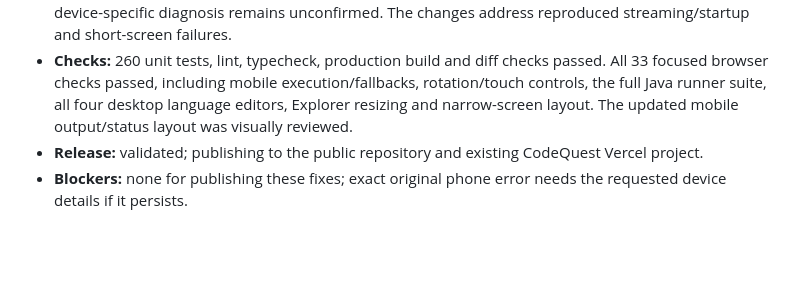
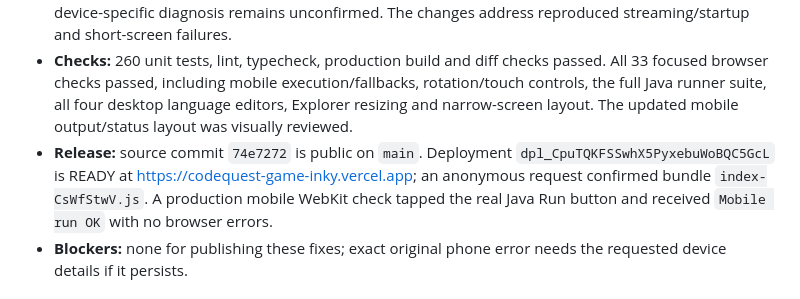
Before and after one commit to amirh3sam/codequest-game, a Markdown page: docs/PROGRESS.md, the part around the change. GitHub-like rendering; blank space fills up the shorter version.

Commit message:
Record mobile Run release verification

```diff
--- a/docs/PROGRESS.md
+++ b/docs/PROGRESS.md
@@ -4,7 +4,7 @@
 - Added mobile Chromium and WebKit coverage for real touches on both tablet Run and task Run in JavaScript, TypeScript, Python and Java, plus an intentionally incorrect compiler MIME response that reproduces the streaming TypeError and verifies recovery. CI installs WebKit for these checks.
 - **Diagnosis:** current mobile WebKit ran all four production runtimes before the change. The original phone/browser, language and full error text were requested but have not been supplied, so the original device-specific diagnosis remains unconfirmed. The changes address reproduced streaming/startup and short-screen failures.
 - **Checks:** 260 unit tests, lint, typecheck, production build and diff checks passed. All 33 focused browser checks passed, including mobile execution/fallbacks, rotation/touch controls, the full Java runner suite, all four desktop language editors, Explorer resizing and narrow-screen layout. The updated mobile output/status layout was visually reviewed.
-- **Release:** validated; publishing to the public repository and existing CodeQuest Vercel project.
+- **Release:** source commit `74e7272` is public on `main`. Deployment `dpl_CpuTQKFSSwhX5PyxebuWoBQC5GcL` is READY at https://codequest-game-inky.vercel.app; an anonymous request confirmed bundle `index-CsWfStwV.js`. A production mobile WebKit check tapped the real Java Run button and received `Mobile run OK` with no browser errors.
 - **Blockers:** none for publishing these fixes; exact original phone error needs the requested device details if it persists.
 
 ## 2026-10-24 (compact boss panels, mobile landscape play and stable arcade rounds)
```
